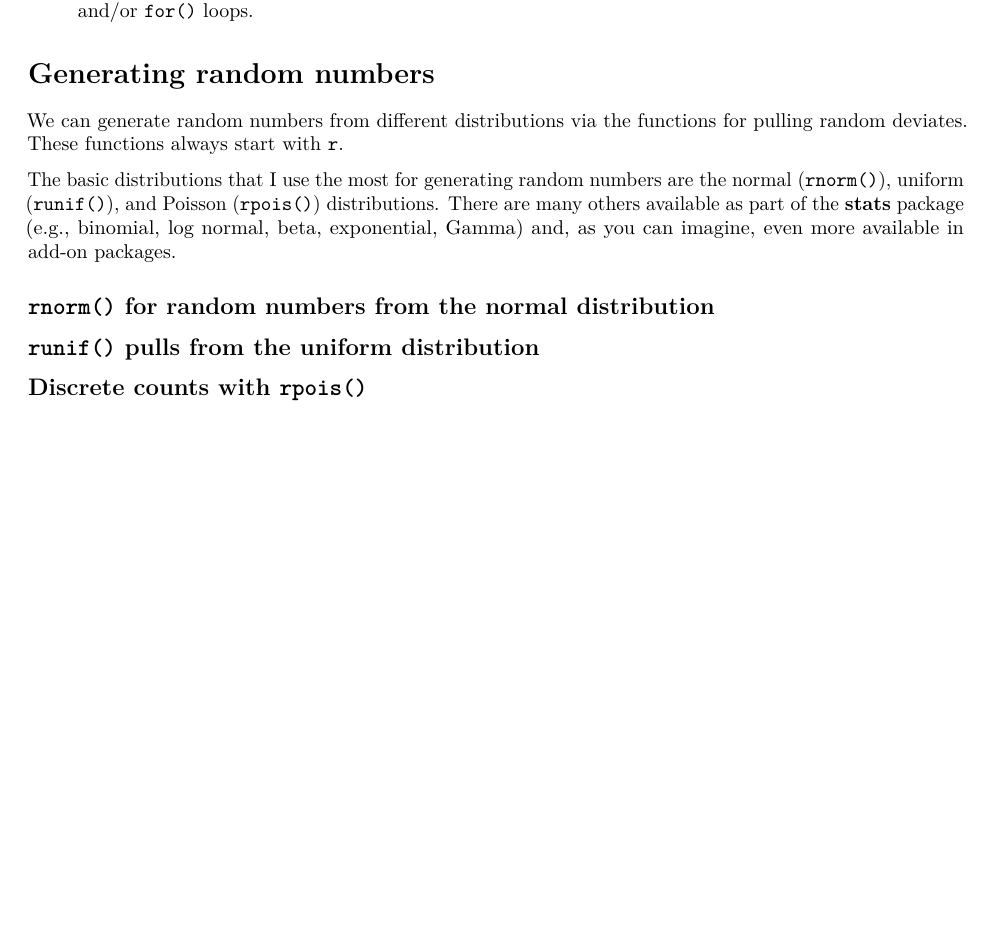
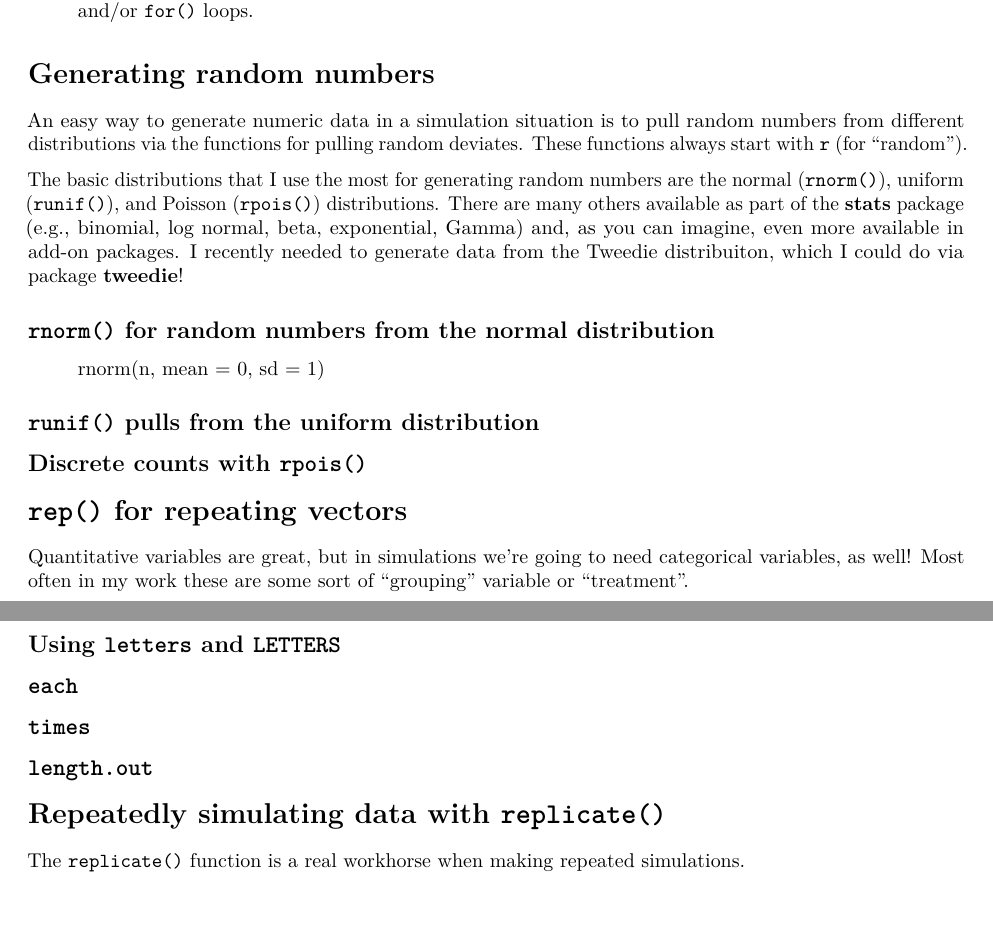
Before and after one commit to aosmith16/simulation-helper-functions, an R Markdown document (functions_for_simulations_detailed.Rmd): part of the page before the commit and two parts of pages 1 and 2 of 2 after it, the two joined at a grey line, cut so that both start at the same text, the shorter picture padded with empty space. Rendered offline with R 4.5, knitr and Pandoc, then LaTeX, with nearby package versions.

Commit message:
More outline for detailed material

```diff
--- a/functions_for_simulations_detailed.Rmd
+++ b/functions_for_simulations_detailed.Rmd
@@ -22,12 +22,31 @@ So here's what we'll look at today
 
 # Generating random numbers
 
-We can generate random numbers from different distributions via the functions for pulling random deviates.  These functions always start with `r`.
+An easy way to generate numeric data in a simulation situation is to pull random numbers from different distributions via the functions for pulling random deviates.  These functions always start with `r` (for "random").
 
-The basic distributions that I use the most for generating random numbers are the normal (`rnorm()`), uniform (`runif()`), and Poisson (`rpois()`) distributions.  There are many others available as part of the **stats** package (e.g., binomial, log normal, beta, exponential, Gamma) and, as you can imagine, even more available in add-on packages.
+The basic distributions that I use the most for generating random numbers are the normal (`rnorm()`), uniform (`runif()`), and Poisson (`rpois()`) distributions.  There are many others available as part of the **stats** package (e.g., binomial, log normal, beta, exponential, Gamma) and, as you can imagine, even more available in add-on packages.  I recently needed to generate data from the Tweedie distribuiton, which I could do via package **tweedie**!
 
 ## `rnorm()` for random numbers from the normal distribution
+
+
+> rnorm(n, mean = 0, sd = 1)
 
 ## `runif()` pulls from the uniform distribution
 
 ## Discrete counts with `rpois()`
+
+# `rep()` for repeating vectors
+
+Quantitative variables are great, but in simulations we're going to need categorical variables, as well!  Most often in my work these are some sort of "grouping" variable or "treatment".
+
+## Using `letters` and `LETTERS`
+
+## `each`
+
+## `times`
+
+## `length.out`
+
+# Repeatedly simulating data with `replicate()`
+
+The `replicate()` function is a real workhorse when making repeated simulations.
```
